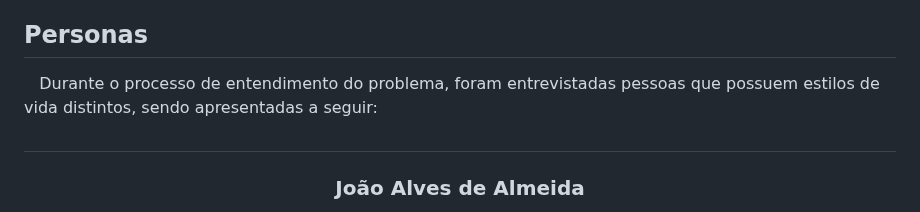
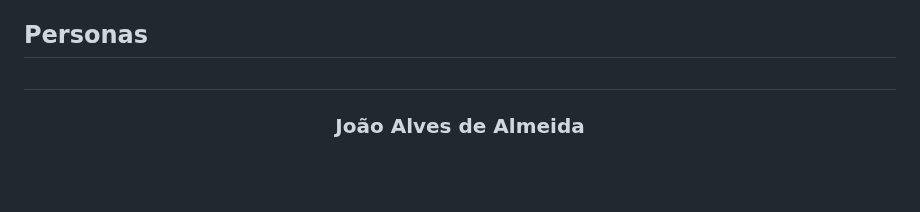
Before and after one commit to ICEI-PUC-Minas-PMV-ADS/pmv-ads-2023-2-e2-proj-int-t9-pmv-ads-2023-2-e2-portal-financeiro, a Markdown page: docs/02-Especificação do Projeto.md, the part around the change. Drawn GitHub-style; blank space fills up the shorter version.

```diff
--- a/docs/02-Especificação do Projeto.md
+++ b/docs/02-Especificação do Projeto.md
@@ -4,7 +4,7 @@
 
 ## Personas
 
-&nbsp;&nbsp; Durante o processo de entendimento do problema, foram entrevistadas pessoas que possuem estilos de vida distintos, sendo apresentadas a seguir:
+
 ##
 
 
```
